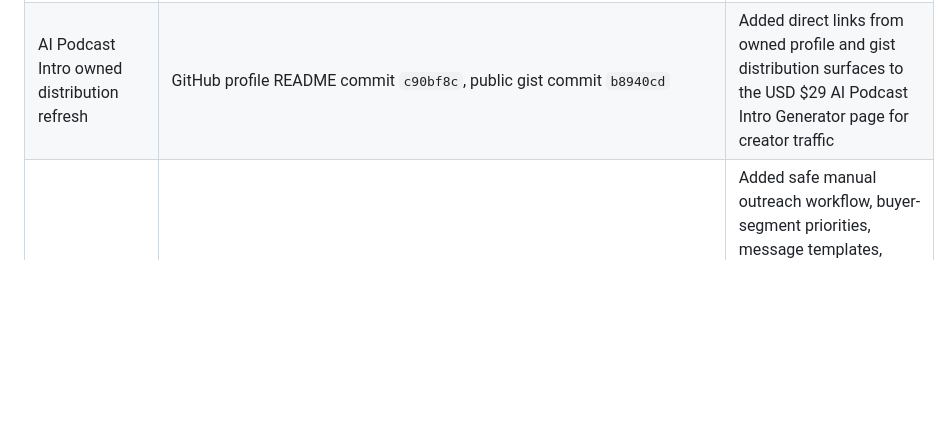
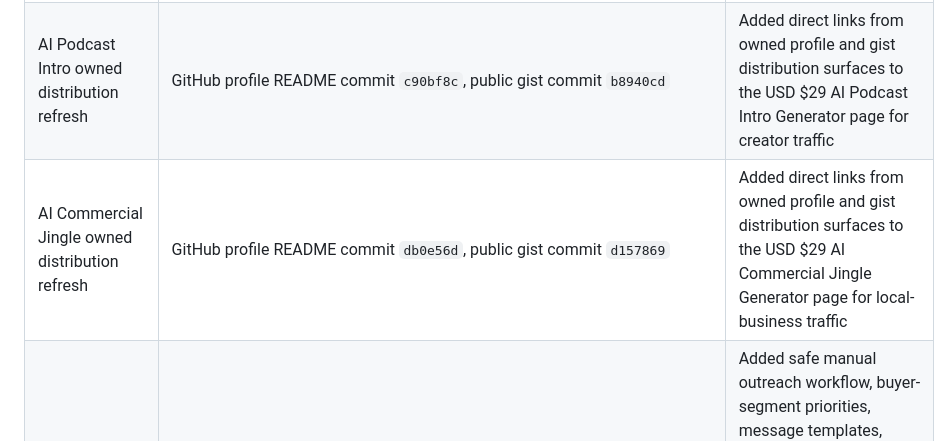
Before and after one commit to jackjin1997/agent-audit-sprint, a Markdown page: ledger.md, the part around the change. Rendered like a GitHub page; blank space fills up the shorter version.

Commit message:
Record commercial jingle distribution refresh

```diff
--- a/ledger.md
+++ b/ledger.md
@@ -75,6 +75,7 @@ Checked on 2026-06-23 (monitor timestamp 2026-06-22T16:23:50Z):
 | AI Jingle email contact distribution | GitHub profile README commit `a7c593e`, public gist commit `05e59c0` | Added jackjin1997@gmail.com email brief copy to the public profile and AI jingle gist so podcast, business, radio, and agency buyers can send a brief without using GitHub issues |
 | AI Jingle $29 owned distribution refresh | GitHub profile README commit `79fb4d0`, public gist commit `09ae5bc` | Added direct links from owned profile and gist distribution surfaces to the focused USD $29 Founding Hook Sketch page for cold buyers |
 | AI Podcast Intro owned distribution refresh | GitHub profile README commit `c90bf8c`, public gist commit `b8940cd` | Added direct links from owned profile and gist distribution surfaces to the USD $29 AI Podcast Intro Generator page for creator traffic |
+| AI Commercial Jingle owned distribution refresh | GitHub profile README commit `db0e56d`, public gist commit `d157869` | Added direct links from owned profile and gist distribution surfaces to the USD $29 AI Commercial Jingle Generator page for local-business traffic |
 | AI Jingle outreach playbook | `outreach/ai-jingle-outreach.md`, `private-notes/ai-jingle-prospect-workflow-2026-06-22.md`, `private-notes/ai-jingle-prospect-shortlist-2026-06-22.md` | Added safe manual outreach workflow, buyer-segment priorities, message templates, research signals, a 12-prospect shortlist, first-five send queue, and daily execution checklist for the USD $149 Ad Music Pack path; no messages sent automatically |
 | High-intent lead finder | `scripts/find-high-intent-leads.mjs`, `private-notes/high-intent-leads-2026-06-22.md`, `private-notes/high-intent-shortlist-2026-06-22.md` | Added authenticated GitHub issue search helper and generated manual shortlist for current MCP/agent security/auth/scanner demand signals; no comments posted automatically |
 | Browserbase sample distribution | Profile README, public gist, launch release, booking FAQ discussion, homepage sample section, browser automation vertical page | Updated with Browserbase sample report link |
```
